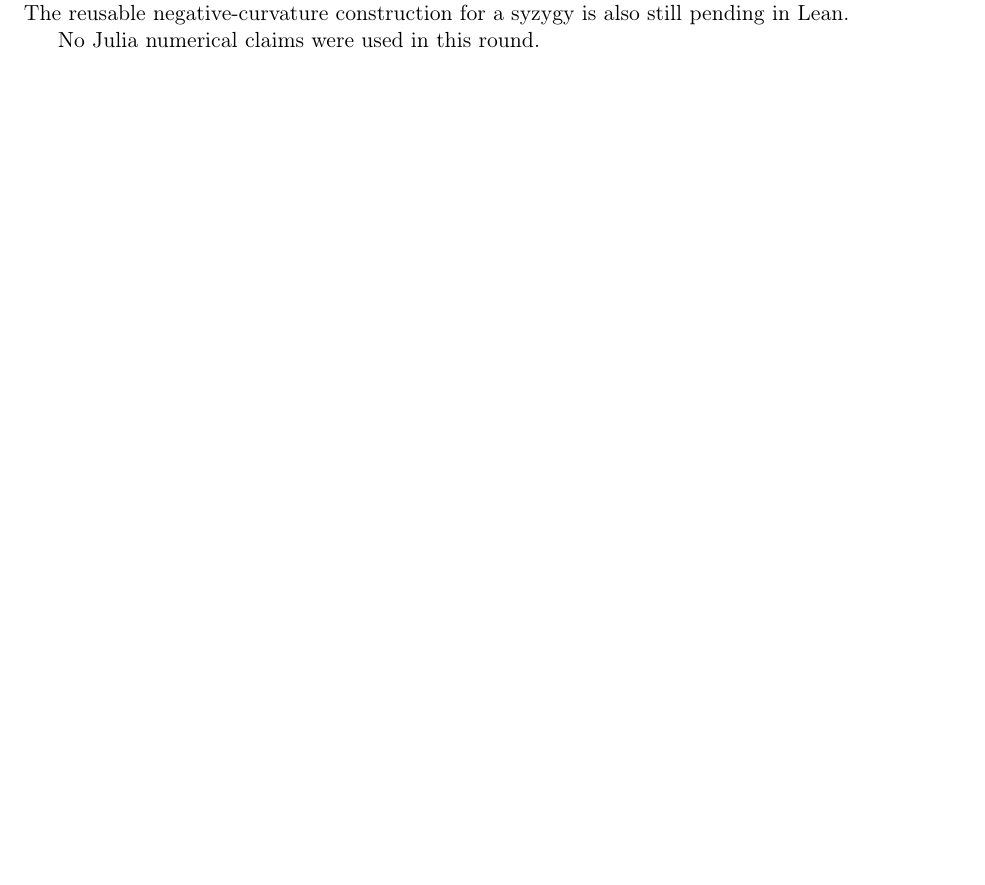
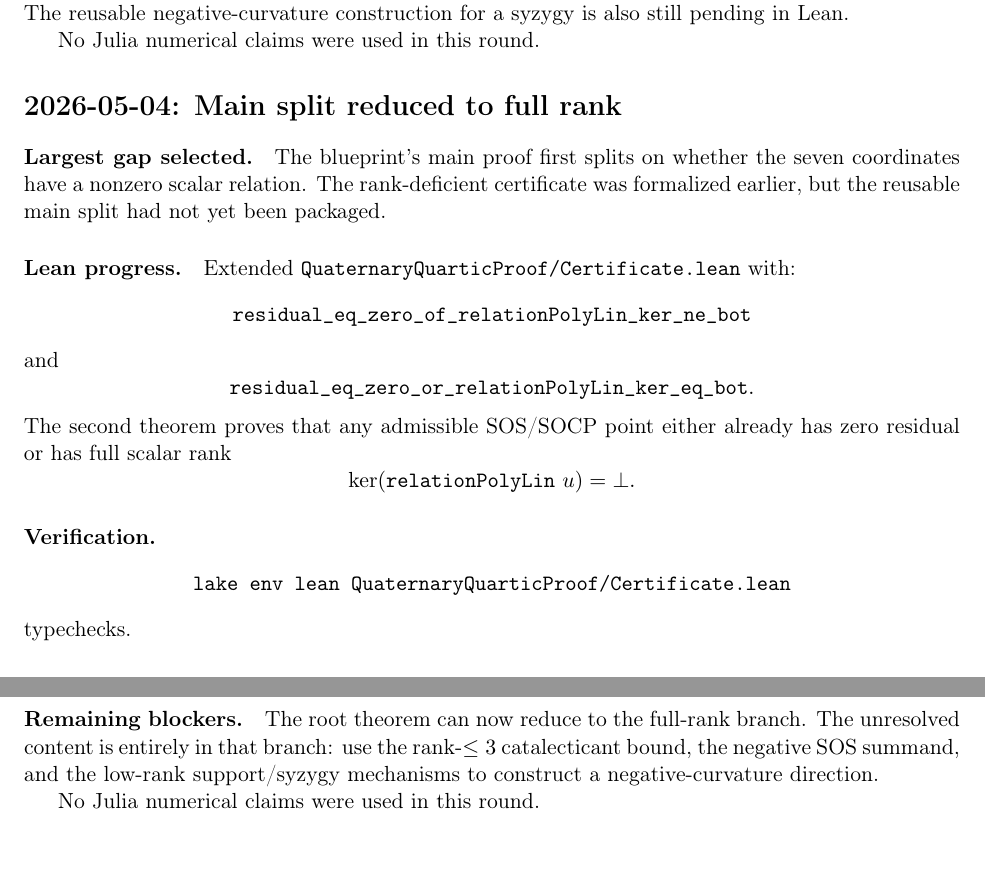
Before and after one commit to yuanchenyang/nonconvex_sos_landscape, a LaTeX document (writeup/quaternary_quartic/exploration_log.tex): part of page 5 of 5 before the commit and two parts of pages 5 and 6 of 6 after it, the two joined at a grey line, cut so that both start at the same text, the shorter picture padded with empty space. Compiled offline with pdfLaTeX.

Commit message:
Reduce quaternary main split to full rank

```diff
--- a/writeup/quaternary_quartic/exploration_log.tex
+++ b/writeup/quaternary_quartic/exploration_log.tex
@@ -315,4 +315,40 @@ syzygy is also still pending in Lean.
 
 No Julia numerical claims were used in this round.
 
+\section*{2026-05-04: Main split reduced to full rank}
+
+\paragraph{Largest gap selected.}
+The blueprint's main proof first splits on whether the seven coordinates have
+a nonzero scalar relation.  The rank-deficient certificate was formalized
+earlier, but the reusable main split had not yet been packaged.
+
+\paragraph{Lean progress.}
+Extended \texttt{QuaternaryQuarticProof/Certificate.lean} with:
+\[
+\texttt{residual\_eq\_zero\_of\_relationPolyLin\_ker\_ne\_bot}
+\]
+and
+\[
+\texttt{residual\_eq\_zero\_or\_relationPolyLin\_ker\_eq\_bot}.
+\]
+The second theorem proves that any admissible SOS/SOCP point either already
+has zero residual or has full scalar rank
+\[
+\ker(\texttt{relationPolyLin}\ u)=\bot.
+\]
+
+\paragraph{Verification.}
+\[
+\texttt{lake env lean QuaternaryQuarticProof/Certificate.lean}
+\]
+typechecks.
+
+\paragraph{Remaining blockers.}
+The root theorem can now reduce to the full-rank branch.  The unresolved
+content is entirely in that branch: use the rank-\(\le3\) catalecticant bound,
+the negative SOS summand, and the low-rank support/syzygy mechanisms to
+construct a negative-curvature direction.
+
+No Julia numerical claims were used in this round.
+
 \end{document}
```
Also changed, not shown: 1 other file.
